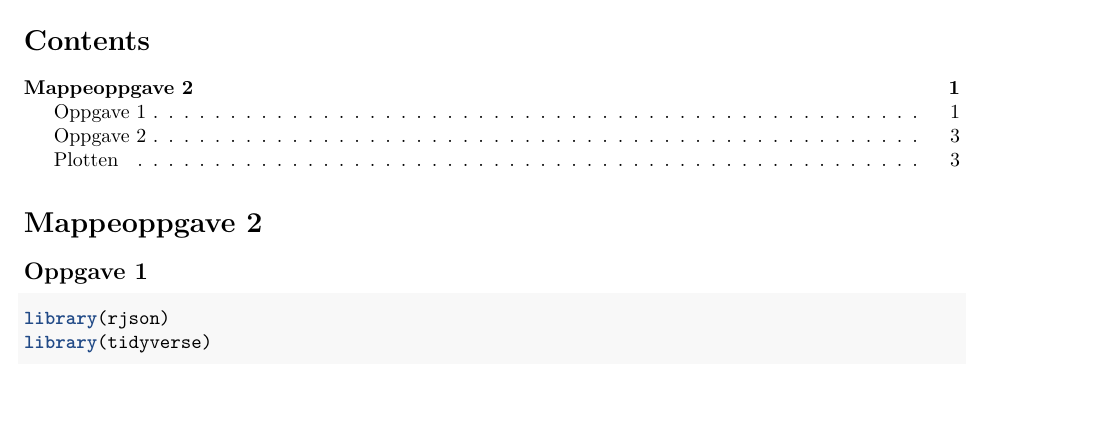
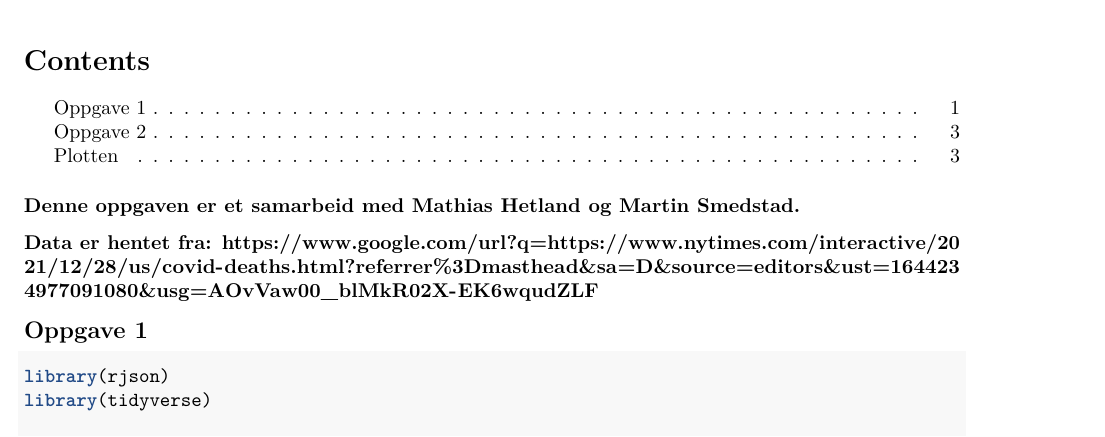
Before and after one commit to Andrelangvik/sok-1005-v22, an R Markdown document (Mappeoppgave 2/Mappeoppgave 2.Rmd): part of page 1 of 3, cut so that both start at the same text, the shorter picture padded with empty space. Rendered offline with R 4.5, knitr and Pandoc, then LaTeX, with nearby package versions; some code elsewhere in the file could not run offline.

Commit message:
opptadert mappeoppgave 2

```diff
--- a/Mappeoppgave 2/Mappeoppgave 2.Rmd
+++ b/Mappeoppgave 2/Mappeoppgave 2.Rmd
@@ -7,8 +7,9 @@ output:
     toc: true
     toc_depth: 2
 ---
+### Denne oppgaven er et samarbeid med Mathias Hetland og Martin Smedstad.
 
-# Mappeoppgave 2
+### Data er hentet fra: https://www.google.com/url?q=https://www.nytimes.com/interactive/2021/12/28/us/covid-deaths.html?referrer%3Dmasthead&sa=D&source=editors&ust=1644234977091080&usg=AOvVaw00_blMkR02X-EK6wqudZLF
 
 
 ## Oppgave 1
```
